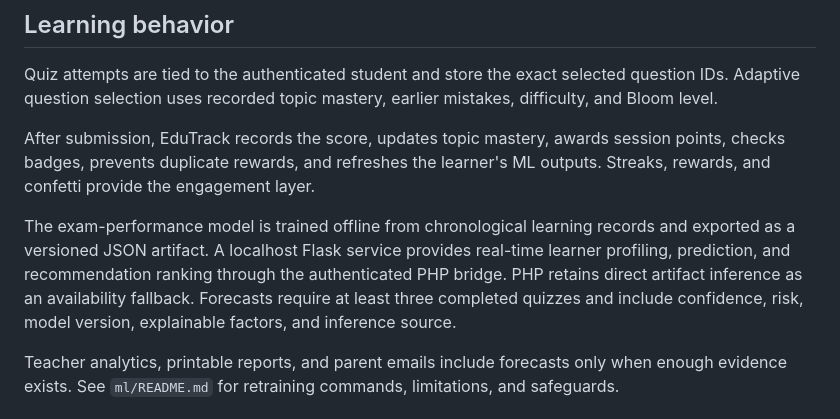
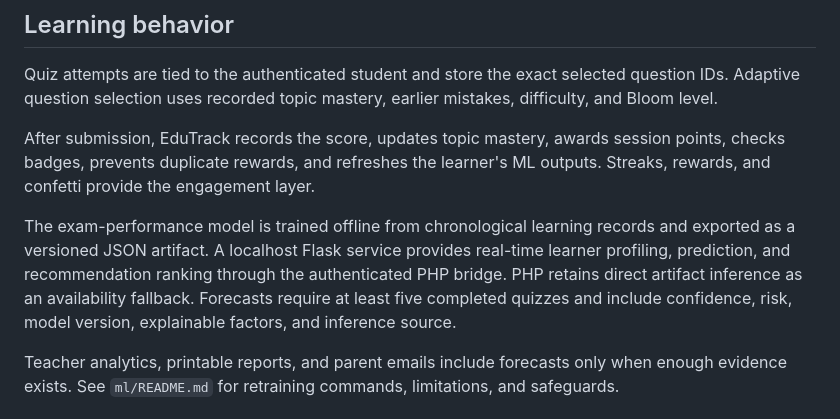
Before and after one commit to calebato/edutrack-ghana, a Markdown page: README.md, the part around the change. GitHub-like rendering.

```diff
--- a/README.md
+++ b/README.md
@@ -95,7 +95,7 @@ Quiz attempts are tied to the authenticated student and store the exact selected
 
 After submission, EduTrack records the score, updates topic mastery, awards session points, checks badges, prevents duplicate rewards, and refreshes the learner's ML outputs. Streaks, rewards, and confetti provide the engagement layer.
 
-The exam-performance model is trained offline from chronological learning records and exported as a versioned JSON artifact. A localhost Flask service provides real-time learner profiling, prediction, and recommendation ranking through the authenticated PHP bridge. PHP retains direct artifact inference as an availability fallback. Forecasts require at least three completed quizzes and include confidence, risk, model version, explainable factors, and inference source.
+The exam-performance model is trained offline from chronological learning records and exported as a versioned JSON artifact. A localhost Flask service provides real-time learner profiling, prediction, and recommendation ranking through the authenticated PHP bridge. PHP retains direct artifact inference as an availability fallback. Forecasts require at least five completed quizzes and include confidence, risk, model version, explainable factors, and inference source.
 
 Teacher analytics, printable reports, and parent emails include forecasts only when enough evidence exists. See `ml/README.md` for retraining commands, limitations, and safeguards.
 
```
Also changed, not shown: docs/CODEBASE_DATABASE_SECURITY_ML_GUIDE.md (added, +462 -0 lines).
